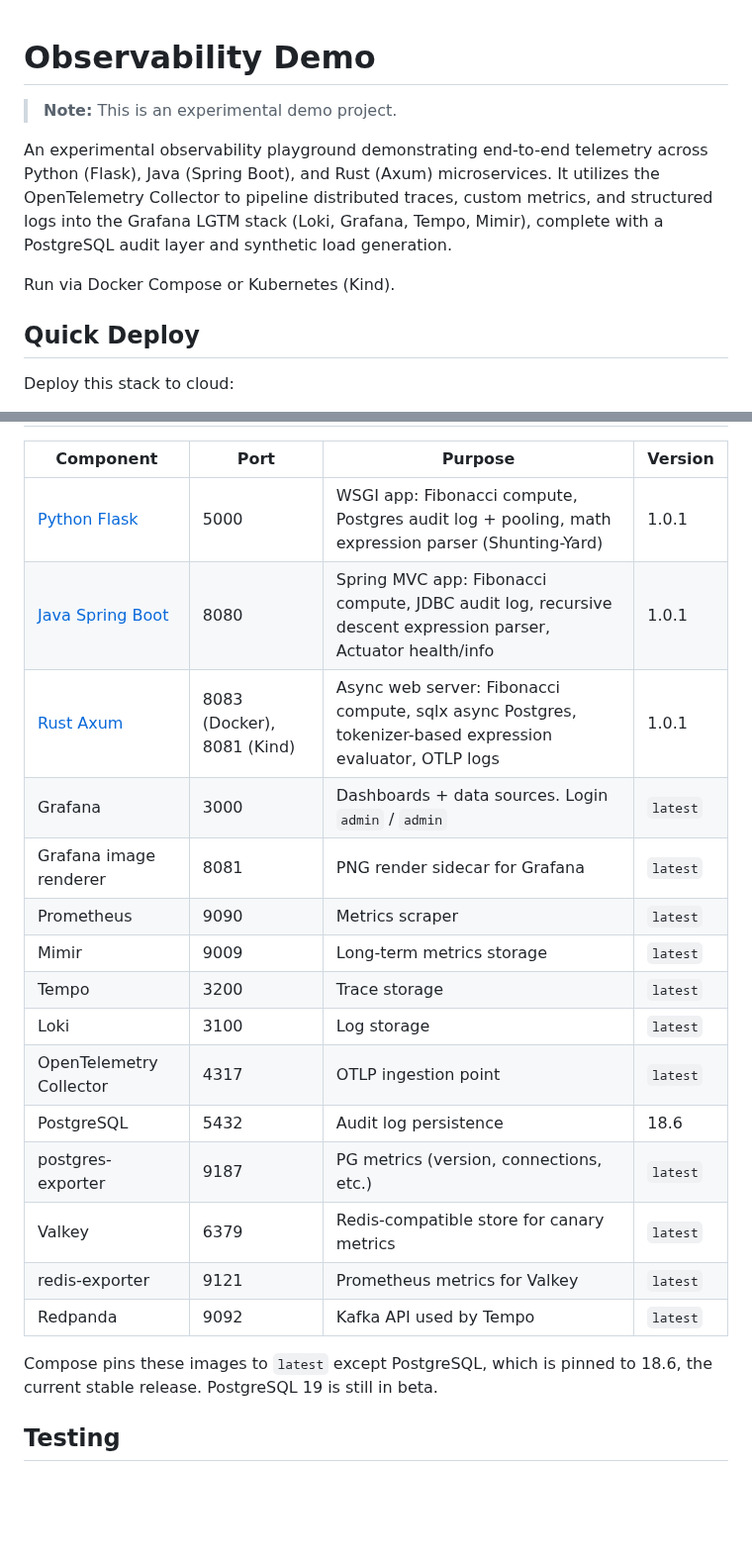
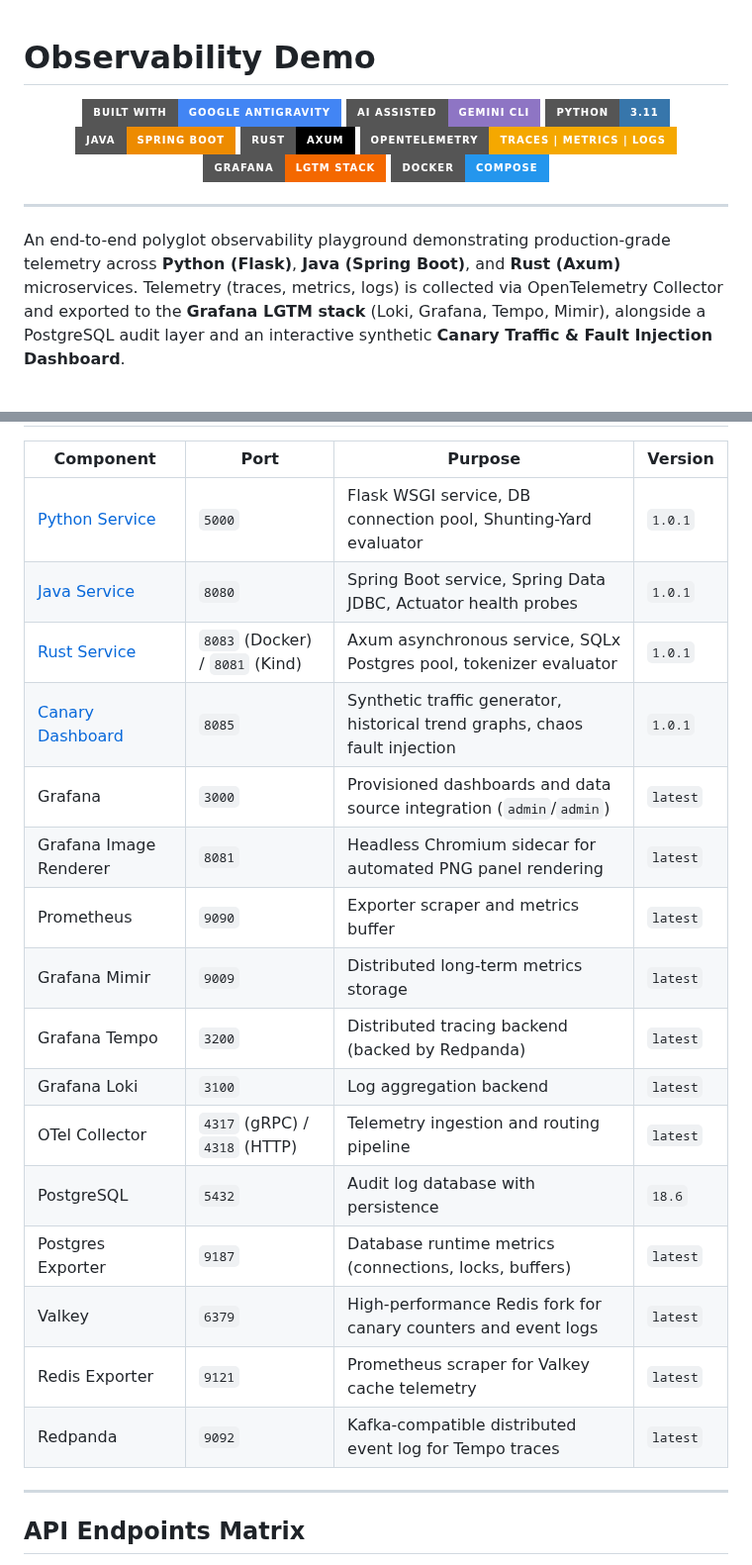
Before and after one commit to sethusrinivasan/observability-demo, a Markdown page: README.md, 2 parts joined by grey strips. Shown at 99% size. GitHub-like rendering; badges without logos; blank space fills up the shorter version.

```diff
--- a/README.md
+++ b/README.md
@@ -1,12 +1,19 @@
 # Observability Demo
 
-> **Note:** This is an experimental demo project.
+<div align="center">
 
-An experimental observability playground demonstrating end-to-end telemetry across Python (Flask), Java (Spring Boot), and Rust (Axum) microservices. It utilizes the OpenTelemetry Collector to pipeline distributed traces, custom metrics, and structured logs into the Grafana LGTM stack (Loki, Grafana, Tempo, Mimir), complete with a PostgreSQL audit layer and synthetic load generation.
+[![Built with Google Antigravity](https://img.shields.io/badge/Built%20with-Google%20Antigravity-4285F4?style=for-the-badge&logo=google&logoColor=white)](https://deepmind.google/technologies/)
+[![AI Assisted: Gemini](https://img.shields.io/badge/AI%20Assisted-Gemini%20CLI-8E75C4?style=for-the-badge&logo=google-gemini&logoColor=white)](https://deepmind.google/technologies/gemini/)
+[![Python](https://img.shields.io/badge/Python-3.11-3776AB?style=for-the-badge&logo=python&logoColor=white)](https://www.python.org/)
+[![Java](https://img.shields.io/badge/Java-Spring%20Boot-ED8B00?style=for-the-badge&logo=springboot&logoColor=white)](https://spring.io/projects/spring-boot)
+[![Rust](https://img.shields.io/badge/Rust-Axum-000000?style=for-the-badge&logo=rust&logoColor=white)](https://github.com/tokio-rs/axum)
+[![OpenTelemetry](https://img.shields.io/badge/OpenTelemetry-Traces%20%7C%20Metrics%20%7C%20Logs-F5A800?style=for-the-badge&logo=opentelemetry&logoColor=white)](https://opentelemetry.io/)
+[![Grafana LGTM](https://img.shields.io/badge/Grafana-LGTM%20Stack-F46800?style=for-the-badge&logo=grafana&logoColor=white)](https://grafana.com/)
+[![Docker](https://img.shields.io/badge/Docker-Compose-2496ED?style=for-the-badge&logo=docker&logoColor=white)](https://www.docker.com/)
 
-Run via Docker Compose or Kubernetes (Kind).
+</div>
 
-## Quick Deploy
+---
 
-Deploy this stack to cloud:
+An end-to-end polyglot observability playground demonstrating production-grade telemetry across **Python (Flask)**, **Java (Spring Boot)**, and **Rust (Axum)** microservices. Telemetry (traces, metrics, logs) is collected via OpenTelemetry Collector and exported to the **Grafana LGTM stack** (Loki, Grafana, Tempo, Mimir), alongside a PostgreSQL audit layer and an interactive synthetic **Canary Traffic & Fault Injection Dashboard**.
 
@@ -75,23 +92,24 @@ Forwarding set up automatically. Access same as Docker Compose.
 
 | Component | Port | Purpose | Version |
-|-----------|------|---------|---------|
-| [Python Flask](./app.py) | 5000 | WSGI app: Fibonacci compute, Postgres audit log + pooling, math expression parser (Shunting-Yard) | 1.0.1 |
-| [Java Spring Boot](./java-app) | 8080 | Spring MVC app: Fibonacci compute, JDBC audit log, recursive descent expression parser, Actuator health/info | 1.0.1 |
-| [Rust Axum](./rust-app) | 8083 (Docker), 8081 (Kind) | Async web server: Fibonacci compute, sqlx async Postgres, tokenizer-based expression evaluator, OTLP logs | 1.0.1 |
-| Grafana | 3000 | Dashboards + data sources. Login `admin` / `admin` | `latest` |
-| Grafana image renderer | 8081 | PNG render sidecar for Grafana | `latest` |
-| Prometheus | 9090 | Metrics scraper | `latest` |
-| Mimir | 9009 | Long-term metrics storage | `latest` |
-| Tempo | 3200 | Trace storage | `latest` |
-| Loki | 3100 | Log storage | `latest` |
-| OpenTelemetry Collector | 4317 | OTLP ingestion point | `latest` |
-| PostgreSQL | 5432 | Audit log persistence | 18.6 |
-| postgres-exporter | 9187 | PG metrics (version, connections, etc.) | `latest` |
-| Valkey | 6379 | Redis-compatible store for canary metrics | `latest` |
-| redis-exporter | 9121 | Prometheus metrics for Valkey | `latest` |
-| Redpanda | 9092 | Kafka API used by Tempo | `latest` |
+|---|---|---|---|
+| [Python Service](./app.py) | `5000` | Flask WSGI service, DB connection pool, Shunting-Yard evaluator | `1.0.1` |
+| [Java Service](./java-app) | `8080` | Spring Boot service, Spring Data JDBC, Actuator health probes | `1.0.1` |
+| [Rust Service](./rust-app) | `8083` (Docker) / `8081` (Kind) | Axum asynchronous service, SQLx Postgres pool, tokenizer evaluator | `1.0.1` |
+| [Canary Dashboard](./canary) | `8085` | Synthetic traffic generator, historical trend graphs, chaos fault injection | `1.0.1` |
+| Grafana | `3000` | Provisioned dashboards and data source integration (`admin`/`admin`) | `latest` |
+| Grafana Image Renderer | `8081` | Headless Chromium sidecar for automated PNG panel rendering | `latest` |
+| Prometheus | `9090` | Exporter scraper and metrics buffer | `latest` |
+| Grafana Mimir | `9009` | Distributed long-term metrics storage | `latest` |
+| Grafana Tempo | `3200` | Distributed tracing backend (backed by Redpanda) | `latest` |
+| Grafana Loki | `3100` | Log aggregation backend | `latest` |
+| OTel Collector | `4317` (gRPC) / `4318` (HTTP) | Telemetry ingestion and routing pipeline | `latest` |
+| PostgreSQL | `5432` | Audit log database with persistence | `18.6` |
+| Postgres Exporter | `9187` | Database runtime metrics (connections, locks, buffers) | `latest` |
+| Valkey | `6379` | High-performance Redis fork for canary counters and event logs | `latest` |
+| Redis Exporter | `9121` | Prometheus scraper for Valkey cache telemetry | `latest` |
+| Redpanda | `9092` | Kafka-compatible distributed event log for Tempo traces | `latest` |
 
-Compose pins these images to `latest` except PostgreSQL, which is pinned to 18.6, the current stable release. PostgreSQL 19 is still in beta.
+---
 
-## Testing
+## API Endpoints Matrix
 
```
Also changed, not shown: other parts of README.md (+88 -139 lines), docs/canary-dashboard.png (added), 6 other files.
